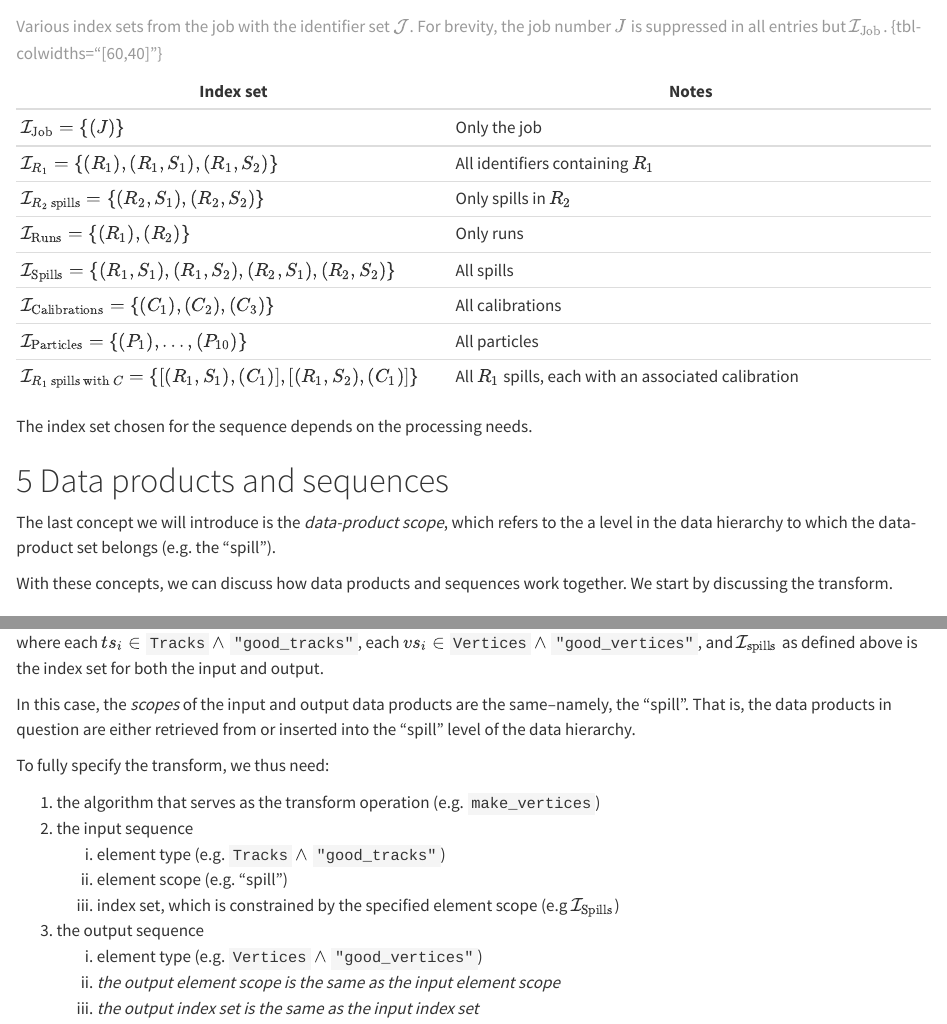
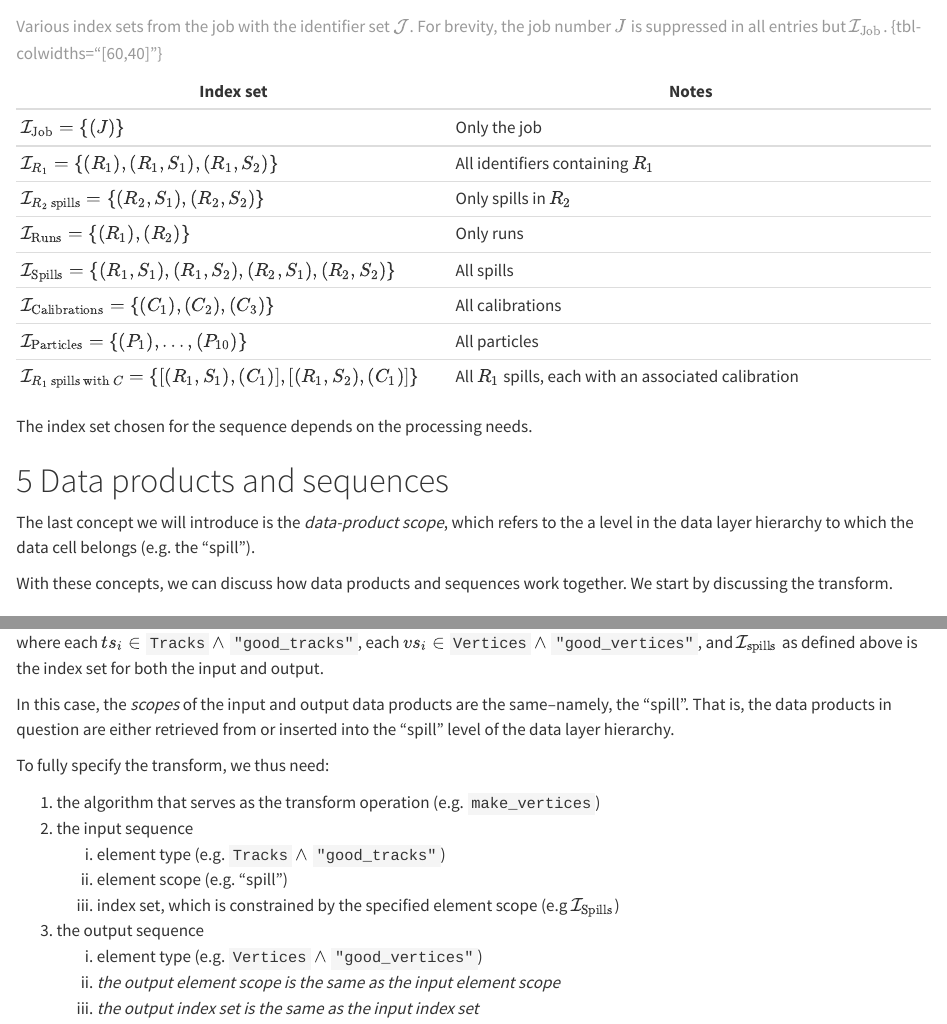
Before and after one commit to Framework-R-D/phlex-design, a Quarto document (registration-interface.qmd): the page in a window 1100 px wide, from 1960 px down, and a second part further down, joined at a grey line. Rendered offline with R 4.5, knitr and Pandoc in place of Quarto, with nearby package versions.

Commit message:
Still more updating of terminology

```diff
--- a/registration-interface.qmd
+++ b/registration-interface.qmd
@@ -125,7 +125,7 @@ The index set chosen for the sequence depends on the processing needs.
 
 # Data products and sequences
 
-The last concept we will introduce is the *data-product scope*, which refers to the a level in the data hierarchy to which the data-product set belongs (e.g. the "spill").
+The last concept we will introduce is the *data-product scope*, which refers to the a level in the data layer hierarchy to which the data cell belongs (e.g. the "spill").
 
 With these concepts, we can discuss how data products and sequences work together.
 We start by discussing the transform.
@@ -146,7 +146,7 @@ $$
 where each $ts_i \in$ `Tracks` $\wedge$ `"good_tracks"`, each $vs_i \in$ `Vertices` $\wedge$ `"good_vertices"`, and $\iset{\text{spills}}$ as defined above is the index set for both the input and output.
 
 In this case, the *scopes* of the input and output data products are the same--namely, the "spill".
-That is, the data products in question are either retrieved from or inserted into the "spill" level of the data hierarchy.
+That is, the data products in question are either retrieved from or inserted into the "spill" level of the data layer hierarchy.
 
 To fully specify the transform, we thus need:
 
```
Also changed, not shown: 2 other files.
